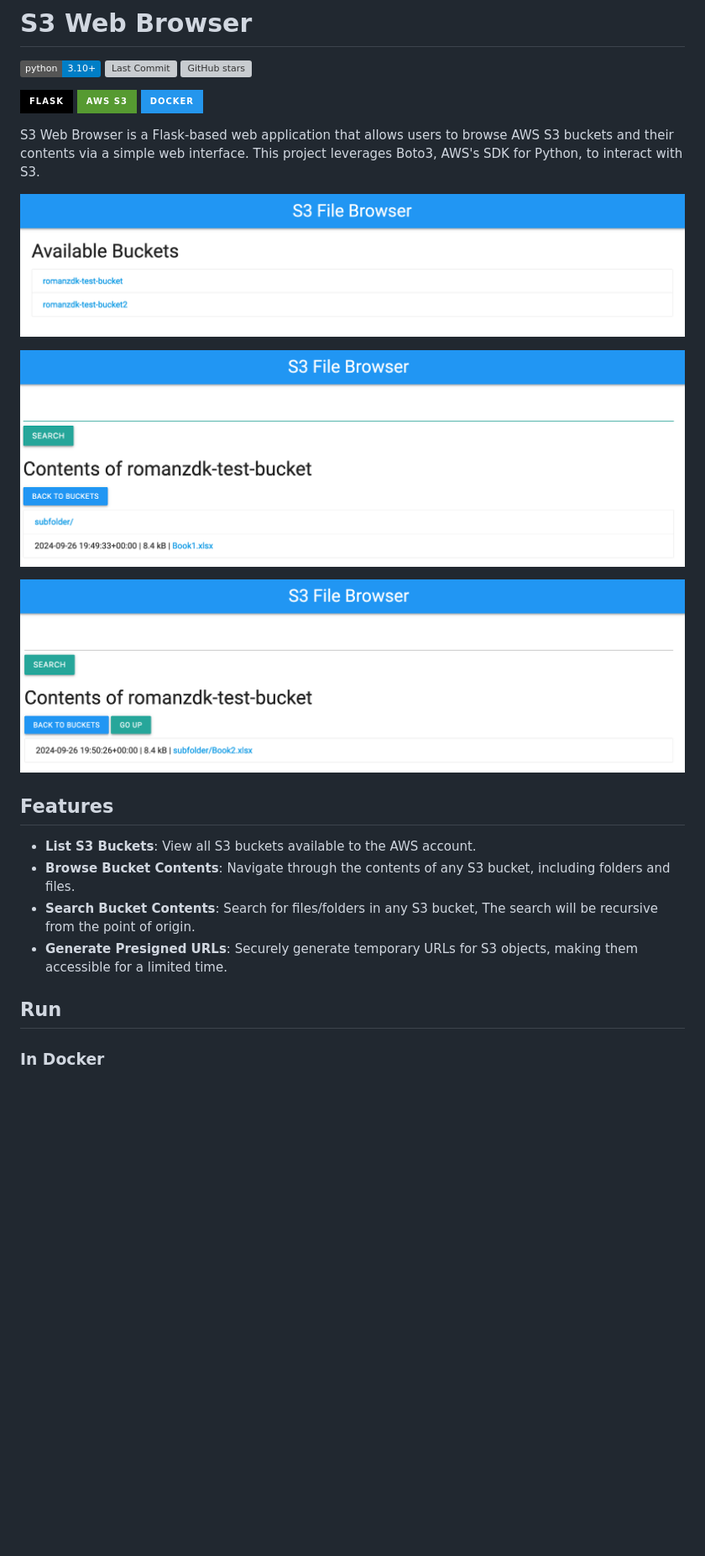
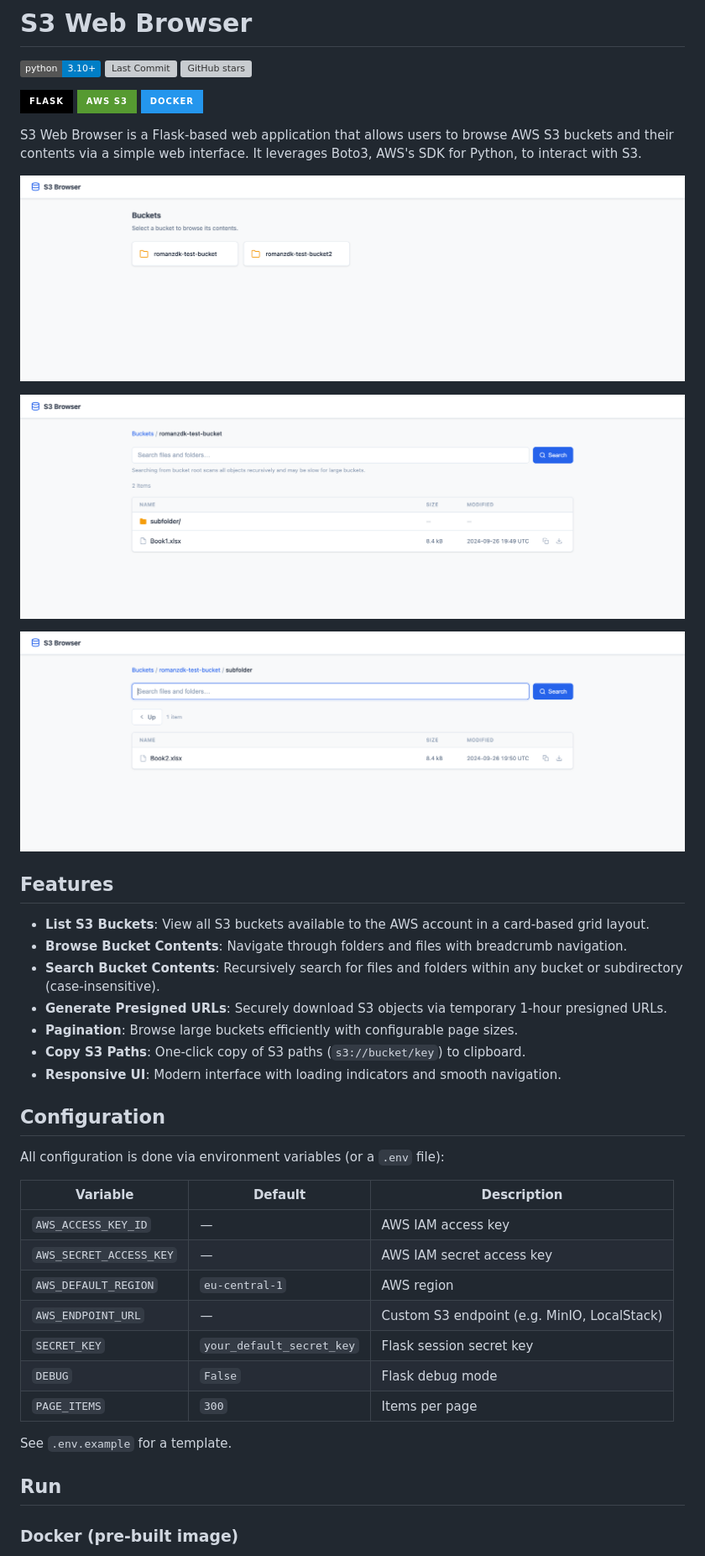
Before and after one commit to romanzdk/s3-web-browser, a Markdown page: README.md, the part around one of its changes. Shown at 84% size. Rendered like a GitHub page; pictures changed too: docs/image-1.png, docs/image-2.png, docs/image.png; badges without logos; blank space fills up the shorter version; grey boxes are pictures that could not be loaded.

```diff
--- a/README.md
+++ b/README.md
@@ -8,7 +8,7 @@
 ![AWS S3](https://img.shields.io/badge/AWS_S3-569A31?style=for-the-badge&logo=amazon-s3&logoColor=white)
 ![Docker](https://img.shields.io/badge/Docker-2496ED?style=for-the-badge&logo=docker&logoColor=white)
 
-S3 Web Browser is a Flask-based web application that allows users to browse AWS S3 buckets and their contents via a simple web interface. This project leverages Boto3, AWS's SDK for Python, to interact with S3.
+S3 Web Browser is a Flask-based web application that allows users to browse AWS S3 buckets and their contents via a simple web interface. It leverages Boto3, AWS's SDK for Python, to interact with S3.
 
 ![S3 web browser page preview](docs/image.png)
 
@@ -18,12 +18,31 @@ S3 Web Browser is a Flask-based web application that allows users to browse AWS
 
 ## Features
 
-- **List S3 Buckets**: View all S3 buckets available to the AWS account.
-- **Browse Bucket Contents**: Navigate through the contents of any S3 bucket, including folders and files.
-- **Search Bucket Contents**: Search for files/folders in any S3 bucket, The search will be recursive from the point of origin.
-- **Generate Presigned URLs**: Securely generate temporary URLs for S3 objects, making them accessible for a limited time.
+- **List S3 Buckets**: View all S3 buckets available to the AWS account in a card-based grid layout.
+- **Browse Bucket Contents**: Navigate through folders and files with breadcrumb navigation.
+- **Search Bucket Contents**: Recursively search for files and folders within any bucket or subdirectory (case-insensitive).
+- **Generate Presigned URLs**: Securely download S3 objects via temporary 1-hour presigned URLs.
+- **Pagination**: Browse large buckets efficiently with configurable page sizes.
+- **Copy S3 Paths**: One-click copy of S3 paths (`s3://bucket/key`) to clipboard.
+- **Responsive UI**: Modern interface with loading indicators and smooth navigation.
+
+## Configuration
+
+All configuration is done via environment variables (or a `.env` file):
+
+| Variable | Default | Description |
+|---|---|---|
+| `AWS_ACCESS_KEY_ID` | — | AWS IAM access key |
+| `AWS_SECRET_ACCESS_KEY` | — | AWS IAM secret access key |
+| `AWS_DEFAULT_REGION` | `eu-central-1` | AWS region |
+| `AWS_ENDPOINT_URL` | — | Custom S3 endpoint (e.g. MinIO, LocalStack) |
+| `SECRET_KEY` | `your_default_secret_key` | Flask session secret key |
+| `DEBUG` | `False` | Flask debug mode |
+| `PAGE_ITEMS` | `300` | Items per page |
+
+See `.env.example` for a template.
 
 ## Run
 
-### In Docker
+### Docker (pre-built image)
 
```
Also changed, not shown: other parts of README.md (+24 -10 lines).
